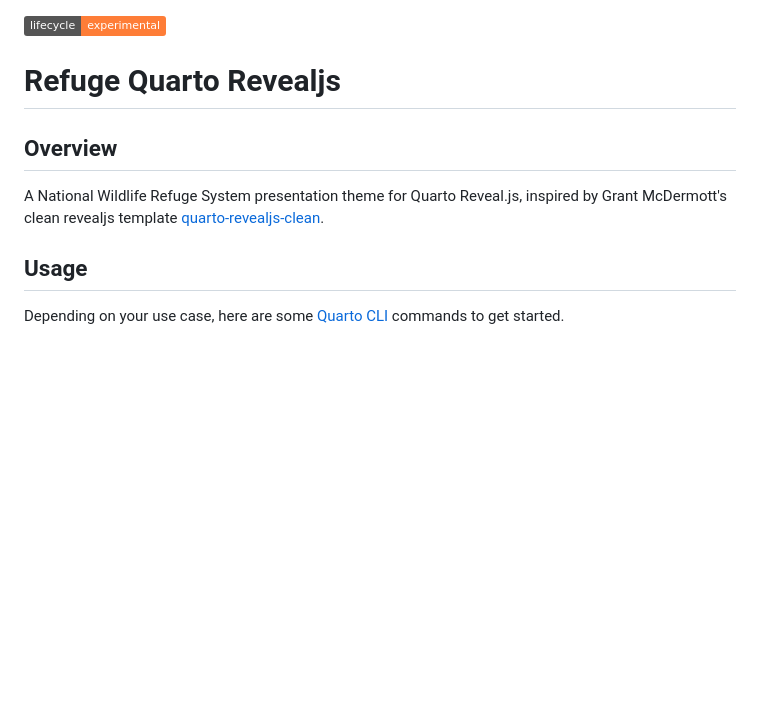
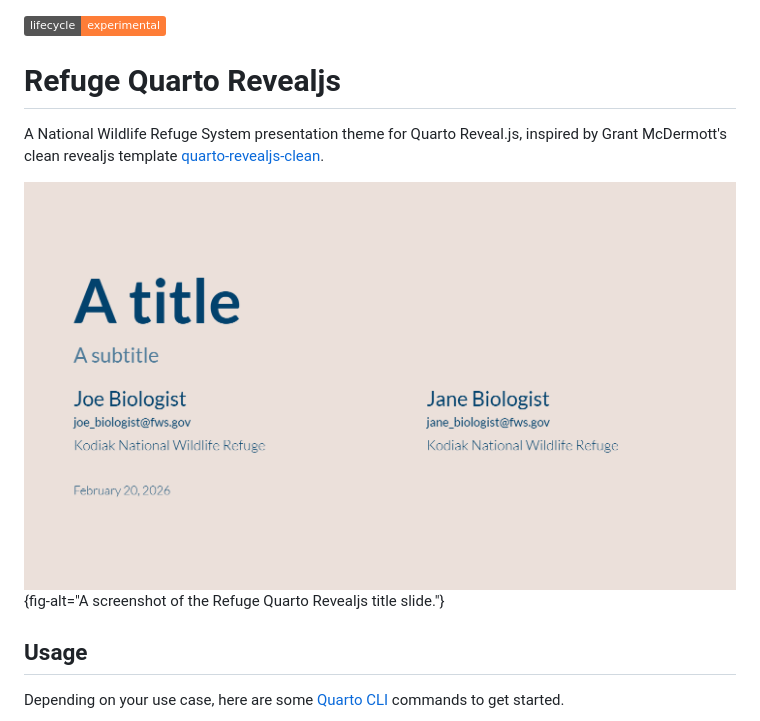
Before and after one commit to USFWS/refuge-quarto-revealjs, a Markdown page: README.md, the part around the change printed below. Drawn GitHub-style; pictures changed too: images/title_slide.png (added); badges without logos; blank space fills up the shorter version.

Commit message:
Adds title slide image to README. Updates gitignore.

```diff
--- a/README.md
+++ b/README.md
@@ -1,11 +1,10 @@
 [![Lifecycle: experimental](https://img.shields.io/badge/lifecycle-experimental-orange.svg)](https://lifecycle.r-lib.org/articles/stages.html#experimental)
 
-Refuge Quarto Revealjs
-=======================
-
-## Overview
+# Refuge Quarto Revealjs
 
 A National Wildlife Refuge System presentation theme for Quarto Reveal.js, inspired by Grant McDermott's clean revealjs template [quarto-revealjs-clean](https://github.com/grantmcdermott/quarto-revealjs-clean).
+
+![](images/title_slide.png){fig-alt="A screenshot of the Refuge Quarto Revealjs title slide."}
 
 ## Usage
 
```
Also changed, not shown: other parts of README.md (+2 -2 lines), 2 other files.
